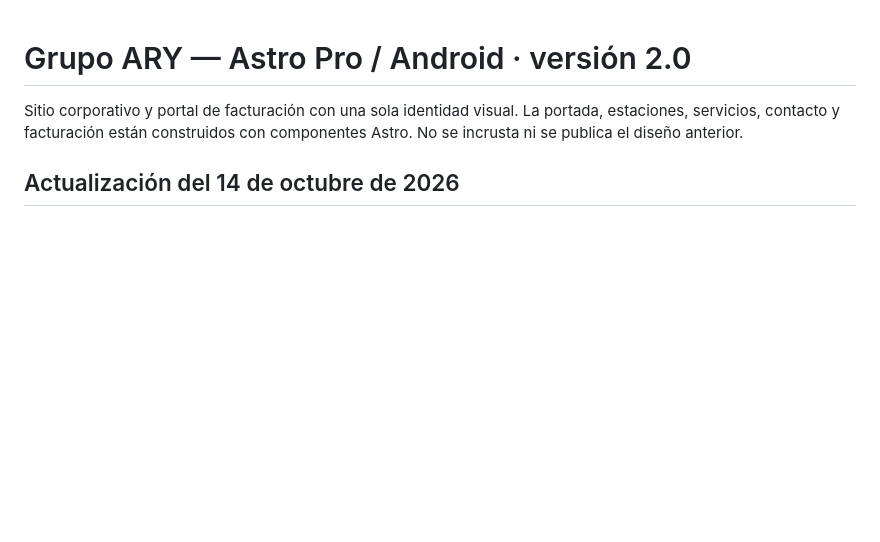
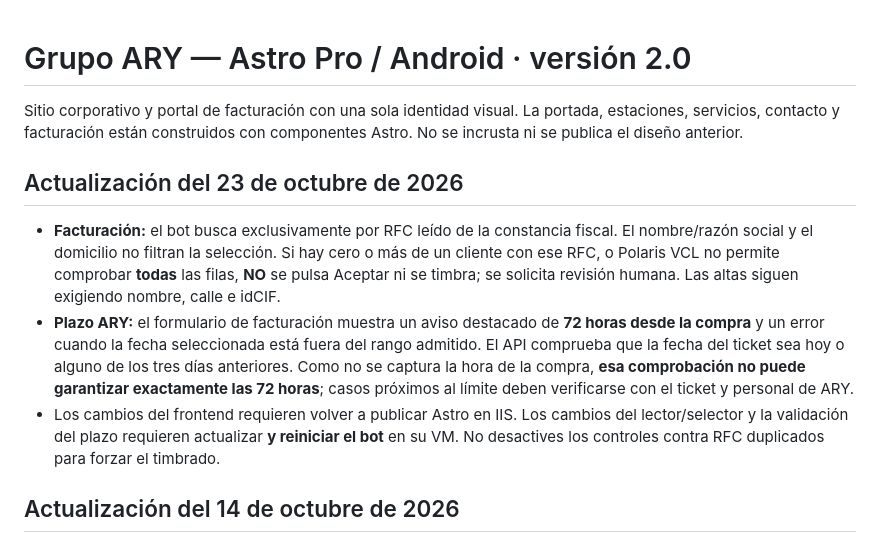
Before and after one commit to ZaidrakeOMG/Ary-web-astro, a Markdown page: README.md, the part around the change. GitHub-like rendering; blank space fills up the shorter version.

Commit message:
docs: detallar facturacion RFC unico y aviso de 72 horas

```diff
--- a/README.md
+++ b/README.md
@@ -1,6 +1,12 @@
 # Grupo ARY — Astro Pro / Android · versión 2.0
 
 Sitio corporativo y portal de facturación con una sola identidad visual. La portada, estaciones, servicios, contacto y facturación están construidos con componentes Astro. No se incrusta ni se publica el diseño anterior.
+
+## Actualización del 23 de octubre de 2026
+
+- **Facturación:** el bot busca exclusivamente por RFC leído de la constancia fiscal. El nombre/razón social y el domicilio no filtran la selección. Si hay cero o más de un cliente con ese RFC, o Polaris VCL no permite comprobar **todas** las filas, **NO** se pulsa Aceptar ni se timbra; se solicita revisión humana. Las altas siguen exigiendo nombre, calle e idCIF.
+- **Plazo ARY:** el formulario de facturación muestra un aviso destacado de **72 horas desde la compra** y un error cuando la fecha seleccionada está fuera del rango admitido. El API comprueba que la fecha del ticket sea hoy o alguno de los tres días anteriores. Como no se captura la hora de la compra, **esa comprobación no puede garantizar exactamente las 72 horas**; casos próximos al límite deben verificarse con el ticket y personal de ARY.
+- Los cambios del frontend requieren volver a publicar Astro en IIS. Los cambios del lector/selector y la validación del plazo requieren actualizar **y reiniciar el bot** en su VM. No desactives los controles contra RFC duplicados para forzar el timbrado.
 
 ## Actualización del 14 de octubre de 2026
 
```
